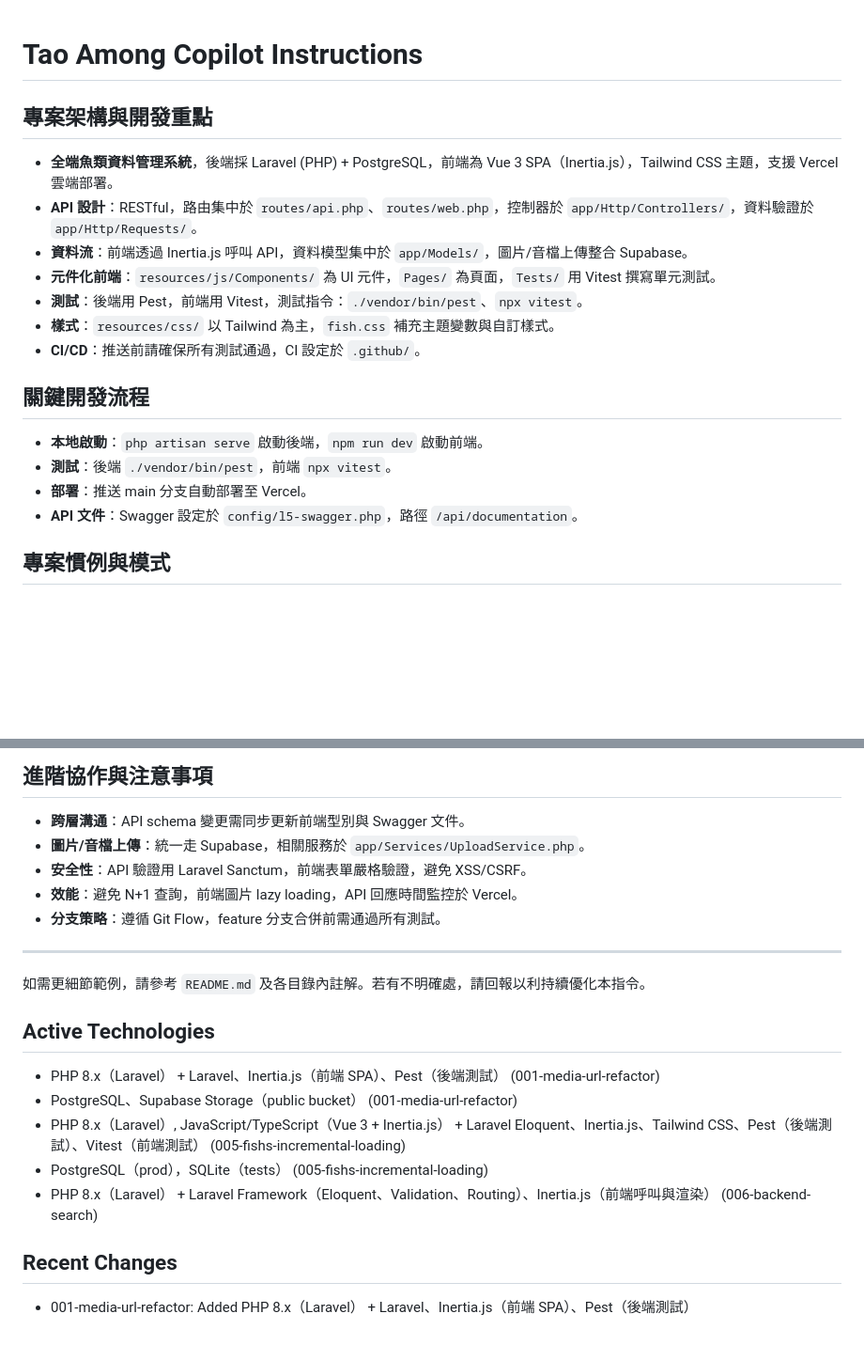
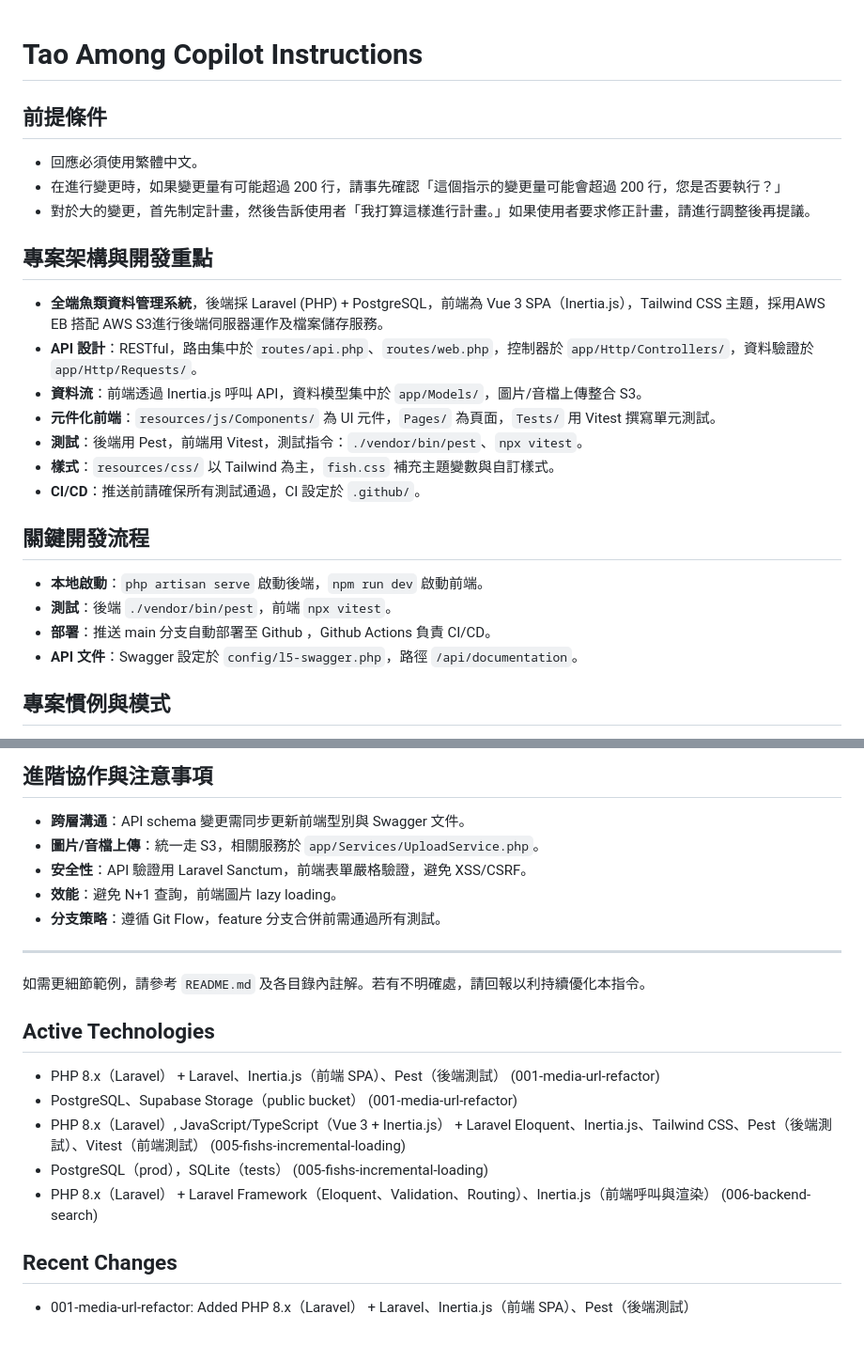
Before and after one commit to blackie0424/tao_among, a Markdown page: .github/copilot-instructions.md, 2 parts joined by grey strips. Shown at 94% size. Rendered like a GitHub page; blank space fills up the shorter version.

Commit message:
feat:修正內容，因為已經將部署主機從vercel ,supabase改成aws eb及s3

```diff
--- a/.github/copilot-instructions.md
+++ b/.github/copilot-instructions.md
@@ -1,10 +1,16 @@
 # Tao Among Copilot Instructions
+
+## 前提條件
+
+- 回應必須使用繁體中文。
+- 在進行變更時，如果變更量有可能超過 200 行，請事先確認「這個指示的變更量可能會超過 200 行，您是否要執行？」
+- 對於大的變更，首先制定計畫，然後告訴使用者「我打算這樣進行計畫。」如果使用者要求修正計畫，請進行調整後再提議。
 
 ## 專案架構與開發重點
 
-- **全端魚類資料管理系統**，後端採 Laravel (PHP) + PostgreSQL，前端為 Vue 3 SPA（Inertia.js），Tailwind CSS 主題，支援 Vercel 雲端部署。
+- **全端魚類資料管理系統**，後端採 Laravel (PHP) + PostgreSQL，前端為 Vue 3 SPA（Inertia.js），Tailwind CSS 主題，採用AWS EB 搭配 AWS S3進行後端伺服器運作及檔案儲存服務。
 - **API 設計**：RESTful，路由集中於 `routes/api.php`、`routes/web.php`，控制器於 `app/Http/Controllers/`，資料驗證於 `app/Http/Requests/`。
-- **資料流**：前端透過 Inertia.js 呼叫 API，資料模型集中於 `app/Models/`，圖片/音檔上傳整合 Supabase。
+- **資料流**：前端透過 Inertia.js 呼叫 API，資料模型集中於 `app/Models/`，圖片/音檔上傳整合 S3。
 - **元件化前端**：`resources/js/Components/` 為 UI 元件，`Pages/` 為頁面，`Tests/` 用 Vitest 撰寫單元測試。
 - **測試**：後端用 Pest，前端用 Vitest，測試指令：`./vendor/bin/pest`、`npx vitest`。
 - **樣式**：`resources/css/` 以 Tailwind 為主，`fish.css` 補充主題變數與自訂樣式。
@@ -14,7 +20,7 @@
 
 - **本地啟動**：`php artisan serve` 啟動後端，`npm run dev` 啟動前端。
 - **測試**：後端 `./vendor/bin/pest`，前端 `npx vitest`。
-- **部署**：推送 main 分支自動部署至 Vercel。
+- **部署**：推送 main 分支自動部署至 Github ，Github Actions 負責 CI/CD。
 - **API 文件**：Swagger 設定於 `config/l5-swagger.php`，路徑 `/api/documentation`。
 
 ## 專案慣例與模式
@@ -42,9 +48,9 @@
 ## 進階協作與注意事項
 
 - **跨層溝通**：API schema 變更需同步更新前端型別與 Swagger 文件。
-- **圖片/音檔上傳**：統一走 Supabase，相關服務於 `app/Services/UploadService.php`。
+- **圖片/音檔上傳**：統一走 S3，相關服務於 `app/Services/UploadService.php`。
 - **安全性**：API 驗證用 Laravel Sanctum，前端表單嚴格驗證，避免 XSS/CSRF。
-- **效能**：避免 N+1 查詢，前端圖片 lazy loading，API 回應時間監控於 Vercel。
+- **效能**：避免 N+1 查詢，前端圖片 lazy loading。
 - **分支策略**：遵循 Git Flow，feature 分支合併前需通過所有測試。
 
 ---
@@ -52,6 +58,7 @@
 如需更細節範例，請參考 `README.md` 及各目錄內註解。若有不明確處，請回報以利持續優化本指令。
 
 ## Active Technologies
+
 - PHP 8.x（Laravel） + Laravel、Inertia.js（前端 SPA）、Pest（後端測試） (001-media-url-refactor)
 - PostgreSQL、Supabase Storage（public bucket） (001-media-url-refactor)
 - PHP 8.x（Laravel）, JavaScript/TypeScript（Vue 3 + Inertia.js） + Laravel Eloquent、Inertia.js、Tailwind CSS、Pest（後端測試）、Vitest（前端測試） (005-fishs-incremental-loading)
@@ -59,4 +66,5 @@
 - PHP 8.x（Laravel） + Laravel Framework（Eloquent、Validation、Routing）、Inertia.js（前端呼叫與渲染） (006-backend-search)
 
 ## Recent Changes
+
 - 001-media-url-refactor: Added PHP 8.x（Laravel） + Laravel、Inertia.js（前端 SPA）、Pest（後端測試）
```
